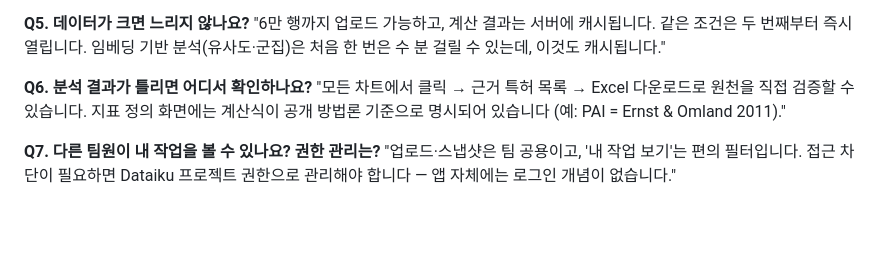
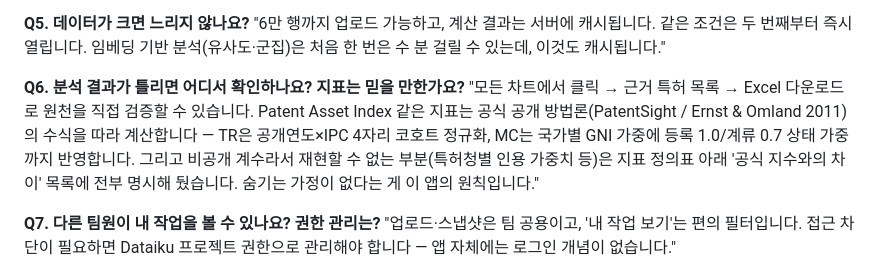
Before and after one commit to eastlight1309-maker/IP-LANDSCAPE-chart, a Markdown page: docs/발표대본.md, the part around the change. Rendered like a GitHub page; blank space fills up the shorter version.

Commit message:
Update presentation script Q6 to reflect official TR/MC methodology
Co-Authored-By: Claude Fable 5 <noreply@anthropic.com>
Claude-Session: https://claude.ai/code/session_01Mtk3VQXLFkiYmCSn8PPcfA

```diff
--- a/docs/발표대본.md
+++ b/docs/발표대본.md
@@ -171,10 +171,14 @@ LLM이 없거나 실패하면 규칙 기반 문장으로 자동 대체되고,
 두 번째부터 즉시 열립니다. 임베딩 기반 분석(유사도·군집)은 처음 한 번은
 수 분 걸릴 수 있는데, 이것도 캐시됩니다."
 
-**Q6. 분석 결과가 틀리면 어디서 확인하나요?**
+**Q6. 분석 결과가 틀리면 어디서 확인하나요? 지표는 믿을 만한가요?**
 "모든 차트에서 클릭 → 근거 특허 목록 → Excel 다운로드로 원천을 직접 검증할
-수 있습니다. 지표 정의 화면에는 계산식이 공개 방법론 기준으로 명시되어
-있습니다 (예: PAI = Ernst & Omland 2011)."
+수 있습니다. Patent Asset Index 같은 지표는 공식 공개 방법론(PatentSight /
+Ernst & Omland 2011)의 수식을 따라 계산합니다 — TR은 공개연도×IPC 4자리
+코호트 정규화, MC는 국가별 GNI 가중에 등록 1.0/계류 0.7 상태 가중까지
+반영합니다. 그리고 비공개 계수라서 재현할 수 없는 부분(특허청별 인용
+가중치 등)은 지표 정의표 아래 '공식 지수와의 차이' 목록에 전부 명시해
+뒀습니다. 숨기는 가정이 없다는 게 이 앱의 원칙입니다."
 
 **Q7. 다른 팀원이 내 작업을 볼 수 있나요? 권한 관리는?**
 "업로드·스냅샷은 팀 공용이고, '내 작업 보기'는 편의 필터입니다. 접근 차단이
```
